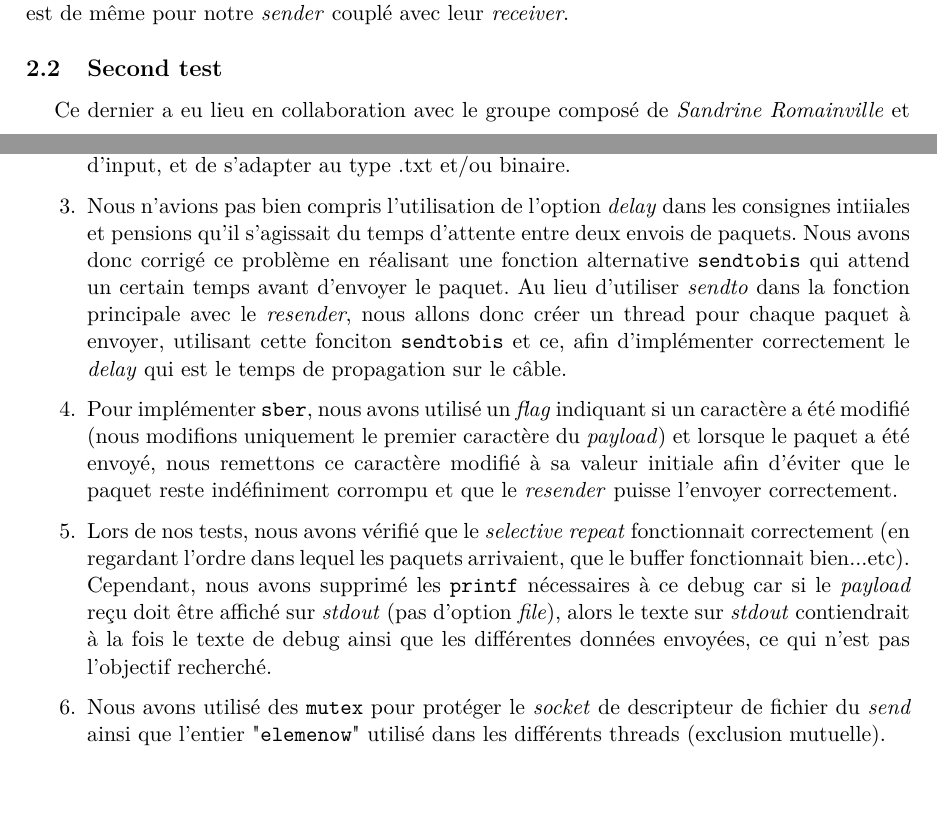
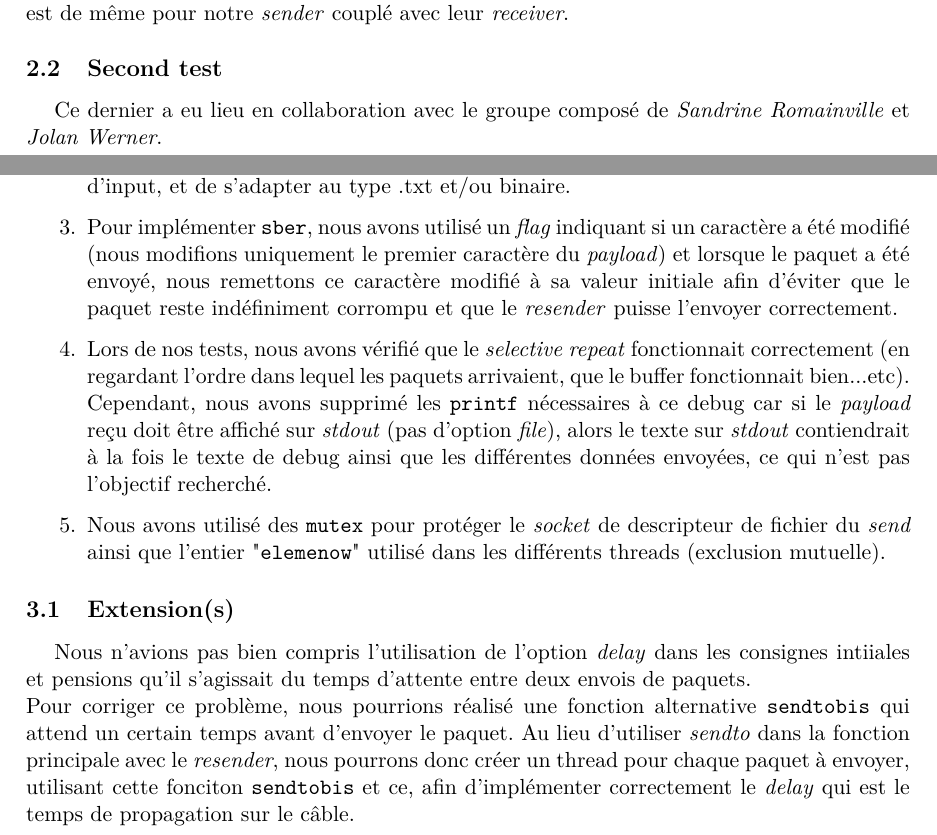
Before and after one commit to rhenneton/networkprojects, a LaTeX document (Networkproject_report/Rapp.tex): two parts of pages 4 and 5 of 5, joined at a grey line, cut so that both start at the same text, the shorter picture padded with empty space. Compiled offline with pdfLaTeX.

Commit message:
Sendtobis dans le point extension !

```diff
--- a/Networkproject_report/Rapp.tex
+++ b/Networkproject_report/Rapp.tex
@@ -88,15 +88,13 @@ Ce premier test a eu lieu en collaboration avec le groupe composé de \textit{Ch
 En effet, notre \textit{receiver} couplé avec leur \textit{sender} fonctionnait sans problème apparent et il en est de même pour notre \textit{sender} couplé avec leur \textit{receiver}.
 
 \subsection{Second test}
-Ce dernier a eu lieu en collaboration avec le groupe composé de \textit{Sandrine Romainville} et \textit{   }.
+Ce dernier a eu lieu en collaboration avec le groupe composé de \textit{Sandrine Romainville} et \textit{Jolan Werner}.
 
 \section{Remarques, limitations et difficultés rencontrées}
 \begin{enumerate}
 \item Dans un paquet, nous pouvons stocker au maximum 511 bytes. En effet, la consigne étant de pouvoir envoyer un input sur \textit{stdin}, nous devons conserver le dernier caractère du \textit{payload} libre pour pouvoir y insérer le caractère \textit{\textbackslash 0} indiquant la fin de la chaîne de caractères.
 \smallskip
 \item De plus, ce qui découle de cette première remarque est le fait que nous ne pouvons envoyer que des fichiers \textit{.txt} et non pas de fichiers binaires (qui seraient de toute manière inaffichables sur \textit{stdout}). Il pourrait être intéressant de vérifier par la suite le type d'input, et de s'adapter au type .txt et/ou binaire.
-\smallskip
-\item Nous n'avions pas bien compris l'utilisation de l'option \textit{delay} dans les consignes intiiales et pensions qu'il s'agissait du temps d'attente entre deux envois de paquets. Nous avons donc corrigé ce problème en réalisant une fonction alternative \texttt{sendtobis} qui attend un certain temps avant d'envoyer le paquet. Au lieu d'utiliser \textit{sendto} dans la fonction principale avec le \textit{resender}, nous allons donc créer un thread pour chaque paquet à envoyer, utilisant cette fonciton \texttt{sendtobis} et ce, afin d'implémenter correctement le \textit{delay} qui est le temps de propagation sur le câble.
 \smallskip
 \item Pour implémenter \texttt{sber}, nous avons utilisé un \textit{flag} indiquant si un caractère a été modifié (nous modifions uniquement le premier caractère du \textit{payload}) et lorsque le paquet a été envoyé, nous remettons ce caractère modifié à sa valeur initiale afin d'éviter que le paquet reste indéfiniment corrompu et que le \textit{resender} puisse l'envoyer correctement.
 \smallskip
@@ -105,5 +103,8 @@ Ce dernier a eu lieu en collaboration avec le groupe composé de \textit{Sandrin
 \item Nous avons utilisé des \texttt{mutex} pour protéger le \textit{socket} de descripteur de fichier du \textit{send} ainsi que l'entier "\texttt{elemenow}" utilisé dans les différents threads (exclusion mutuelle).
 \end{enumerate}
 
-%\subsection{Extensions}
+\subsection{Extension(s)}
+Nous n'avions pas bien compris l'utilisation de l'option \textit{delay} dans les consignes intiiales et pensions qu'il s'agissait du temps d'attente entre deux envois de paquets. \\
+Pour corriger ce problème, nous pourrions réalisé une fonction alternative \texttt{sendtobis} qui attend un certain temps avant d'envoyer le paquet. Au lieu d'utiliser \textit{sendto} dans la fonction principale avec le \textit{resender}, nous pourrons donc créer un thread pour chaque paquet à envoyer, utilisant cette fonciton \texttt{sendtobis} et ce, afin d'implémenter correctement le \textit{delay} qui est le temps de propagation sur le câble.
+
 \end{document}
```
Also changed, not shown: Networkproject_report/Rapp.pdf, 8 other files.
